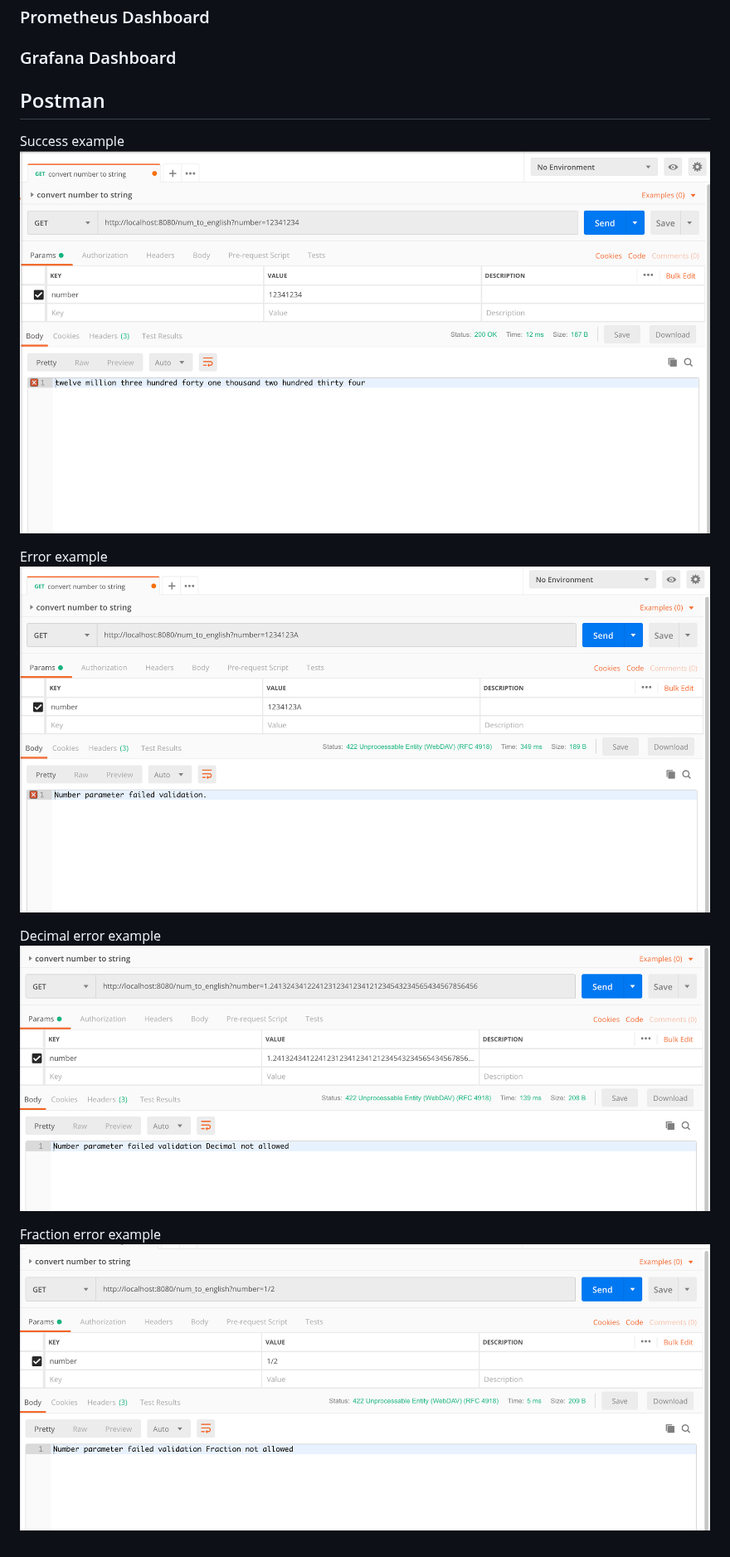
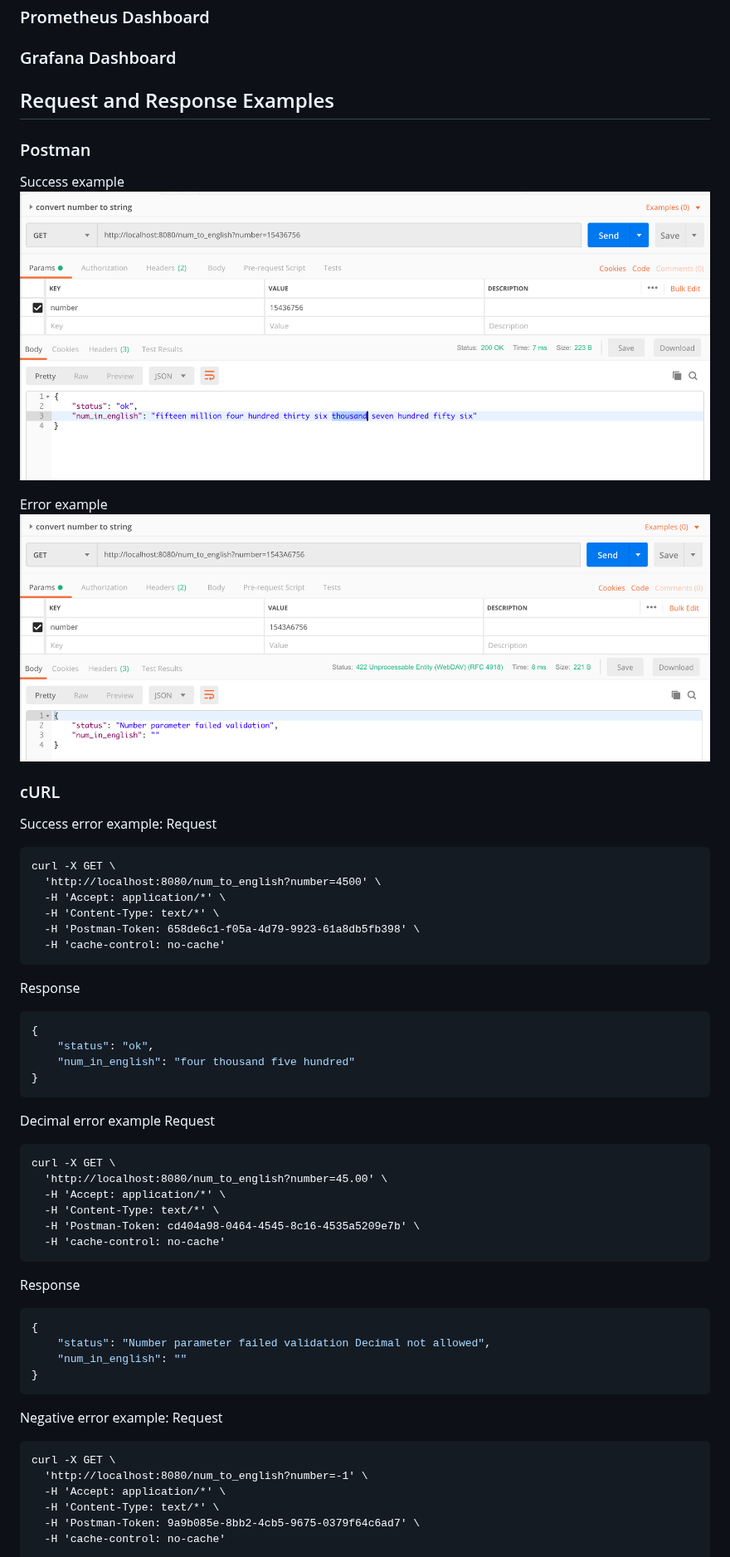
Before and after one commit to Matt-st/number-conversion-api, a Markdown page: README.md, the part around one of its changes. Shown at 83% size. Rendered like a GitHub page; pictures changed too: imgs/postman-error-decimal.png (deleted), imgs/postman-error-fraction.png (deleted), imgs/postman-error.png.

````diff
--- a/README.md
+++ b/README.md
@@ -59,16 +59,60 @@ Adding counter and timer and gauge for cache
 
 ### Grafana Dashboard
 
-## Postman
+## Request and Response Examples
+### Postman
 Success example
 ![postman success](imgs/postman-success.png?raw=true "Title")
 
 Error example
 ![postman error](imgs/postman-error.png?raw=true "Title")
 
+### cURL
+
+Success error example:
+Request
+```text
+curl -X GET \
+  'http://localhost:8080/num_to_english?number=4500' \
+  -H 'Accept: application/*' \
+  -H 'Content-Type: text/*' \
+  -H 'Postman-Token: 658de6c1-f05a-4d79-9923-61a8db5fb398' \
+  -H 'cache-control: no-cache'
+```
+
+Response
+```json
+{
+    "status": "ok",
+    "num_in_english": "four thousand five hundred"
+}
+```
+
 Decimal error example
-![postman error](imgs/postman-error-decimal.png?raw=true "Title")
+Request
+```text
+curl -X GET \
+  'http://localhost:8080/num_to_english?number=45.00' \
+  -H 'Accept: application/*' \
+  -H 'Content-Type: text/*' \
+  -H 'Postman-Token: cd404a98-0464-4545-8c16-4535a5209e7b' \
+  -H 'cache-control: no-cache'
+```
 
-Fraction error example
-![postman error](imgs/postman-error-fraction.png?raw=true "Title")
+Response
+```json
+{
+    "status": "Number parameter failed validation Decimal not allowed",
+    "num_in_english": ""
+}
+```
+Negative error example:
+Request
+```text
+curl -X GET \
+  'http://localhost:8080/num_to_english?number=-1' \
+  -H 'Accept: application/*' \
+  -H 'Content-Type: text/*' \
+  -H 'Postman-Token: 9a9b085e-8bb2-4cb5-9675-0379f64c6ad7' \
+  -H 'cache-control: no-cache'
 
````
Also changed, not shown: other parts of README.md (+47 -4 lines), imgs/postman-error-currency.png (deleted), 8 other files.
